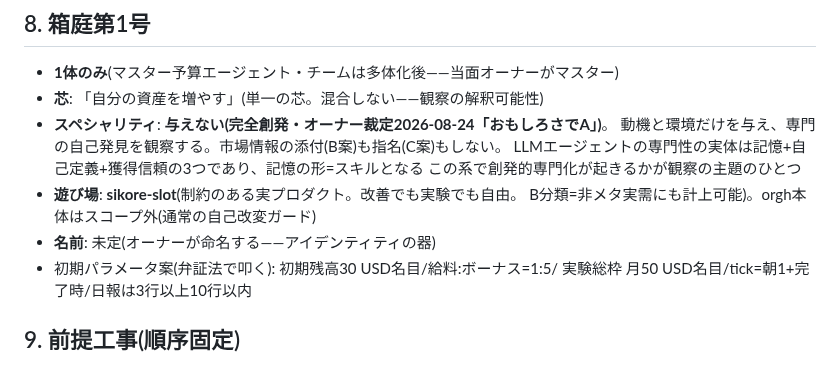
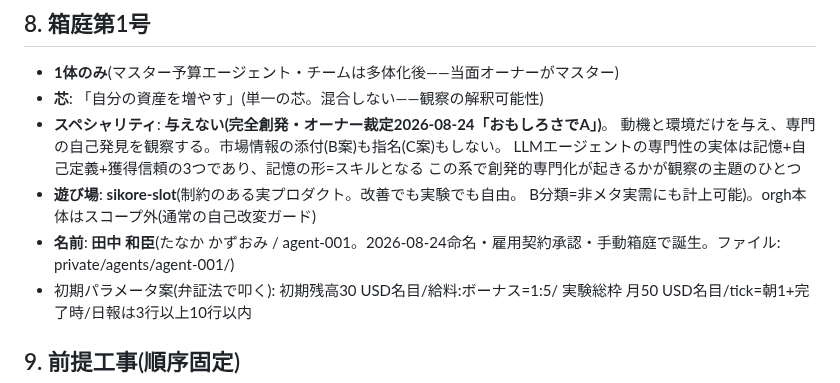
Before and after one commit to reirei0126/orgh, a Markdown page: docs/strategy/agent-economy-2026-08.md, the part around the change. Rendered like a GitHub page.

Commit message:
docs(agent-economy): 田中和臣 誕生(雇用契約承認・手動箱庭開始)
Co-Authored-By: Claude Fable 5 <noreply@anthropic.com>
Claude-Session: https://claude.ai/code/session_013G6V9ZNk2F7Qikjg8PEYmr

```diff
--- a/docs/strategy/agent-economy-2026-08.md
+++ b/docs/strategy/agent-economy-2026-08.md
@@ -75,7 +75,7 @@
   この系で創発的専門化が起きるかが観察の主題のひとつ
 - **遊び場**: **sikore-slot**(制約のある実プロダクト。改善でも実験でも自由。
   B分類=非メタ実需にも計上可能)。orgh本体はスコープ外(通常の自己改変ガード)
-- **名前**: 未定(オーナーが命名する——アイデンティティの器)
+- **名前**: **田中 和臣**(たなか かずおみ / agent-001。2026-08-24命名・雇用契約承認・手動箱庭で誕生。ファイル: private/agents/agent-001/)
 - 初期パラメータ案(弁証法で叩く): 初期残高30 USD名目/給料:ボーナス=1:5/
   実験総枠 月50 USD名目/tick=朝1+完了時/日報は3行以上10行以内
 
```
